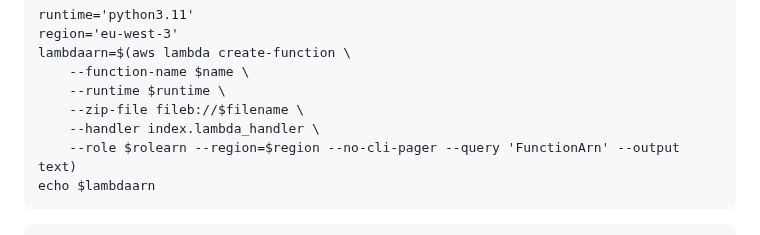
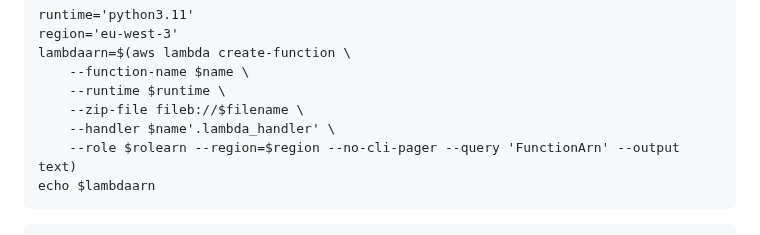
Before and after one commit to diawyc/CADP-Python, a Markdown page: unit4/readme.md, the part around the change. Rendered like a GitHub page.

````diff
--- a/unit4/readme.md
+++ b/unit4/readme.md
@@ -147,7 +147,7 @@ lambdaarn=$(aws lambda create-function \
     --function-name $name \
     --runtime $runtime \
     --zip-file fileb://$filename \
-    --handler index.lambda_handler \
+    --handler $name'.lambda_handler' \
     --role $rolearn --region=$region --no-cli-pager --query 'FunctionArn' --output text)
 echo $lambdaarn
 ```
````
